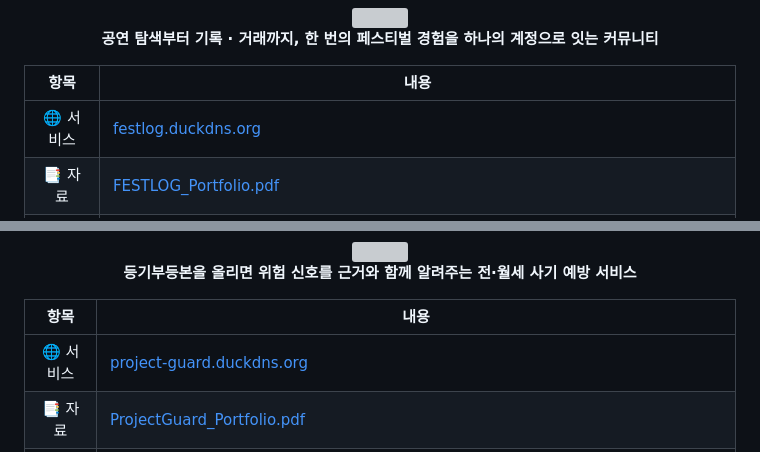
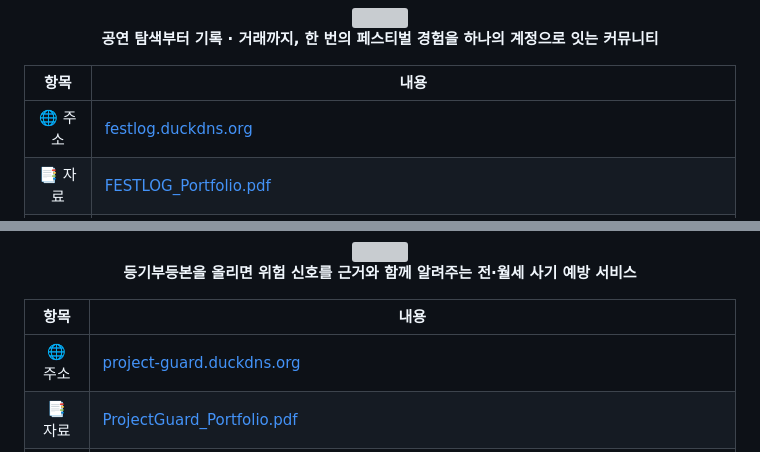
Before and after one commit to chean0830/chean0830, a Markdown page: README.md, 2 parts joined by grey strips. Rendered like a GitHub page; grey boxes are pictures that could not be loaded.

Commit message:
README: 프로젝트 표 항목 이름 두 글자로 통일
Co-Authored-By: Claude Opus 5.5 <noreply@anthropic.com>

```diff
--- a/README.md
+++ b/README.md
@@ -48,7 +48,7 @@
 
 | 항목 | 내용 |
 | :---: | --- |
-| 🌐 서비스 | [festlog.duckdns.org](https://festlog.duckdns.org/) |
+| 🌐 주소 | [festlog.duckdns.org](https://festlog.duckdns.org/) |
 | 📑 자료 | [FESTLOG_Portfolio.pdf](https://github.com/chean0830/festival-project/blob/main/docs/portfolio/FESTLOG_Portfolio.pdf) |
 | 🙋 역할 | 서비스 기획 총괄 (사용자 여정 · 우선순위 · 정책) + 페스티벌 기록 · AI 포스터 · MD/중고거래 결제 · 1:1 채팅 개발 |
 | ✨ 기능 | 공연 탐색 · 캘린더 · 통합 검색 / 페스티벌 기록 · 방문 인증 · AI 포스터 / 라이브 방송 · 후원 / MD 예약 · 중고거래 · 1:1 채팅 |
@@ -73,7 +73,7 @@
 
 | 항목 | 내용 |
 | :---: | --- |
-| 🌐 서비스 | [project-guard.duckdns.org](https://project-guard.duckdns.org) |
+| 🌐 주소 | [project-guard.duckdns.org](https://project-guard.duckdns.org) |
 | 📑 자료 | [ProjectGuard_Portfolio.pdf](https://github.com/chean0830/guard-project/blob/main/docs/portfolio/ProjectGuard_Portfolio.pdf) |
 | 🙋 역할 | 기획 · PM부터 백엔드 · 웹 · 앱 · 배포까지 1인 풀스택 |
 | ✨ 기능 | 등기부 PDF · 촬영 사진 판독(OCR) / 위험 판단 규칙 15개 · 근거 표시 / 실거래가 · 건축물대장 연동 / 변호사 실시간 상담 / 토스 결제 · 환불 / 관리자 |
```
